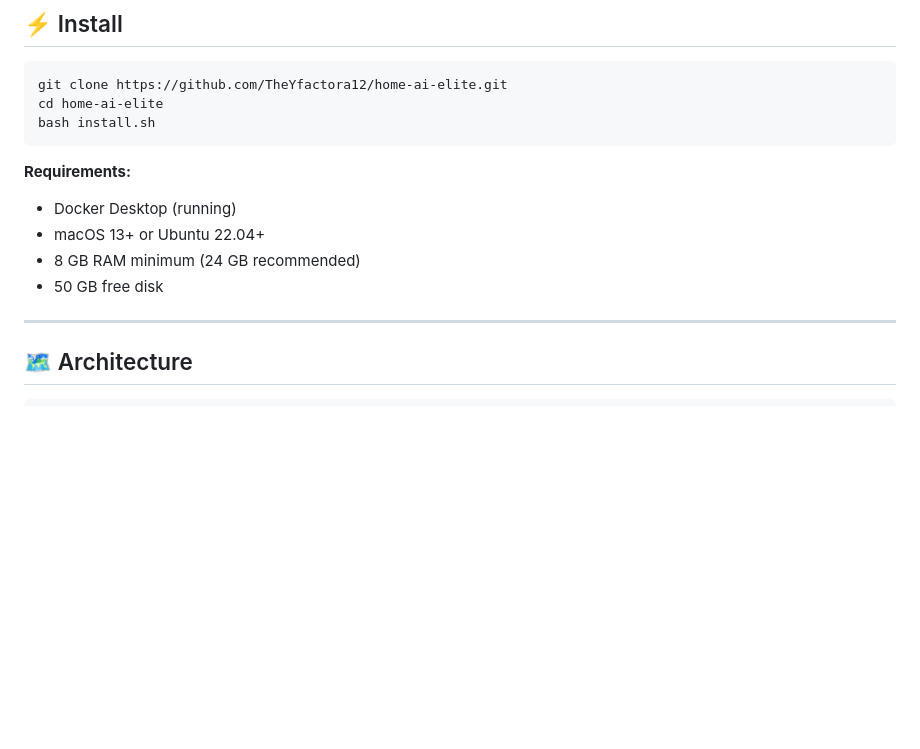
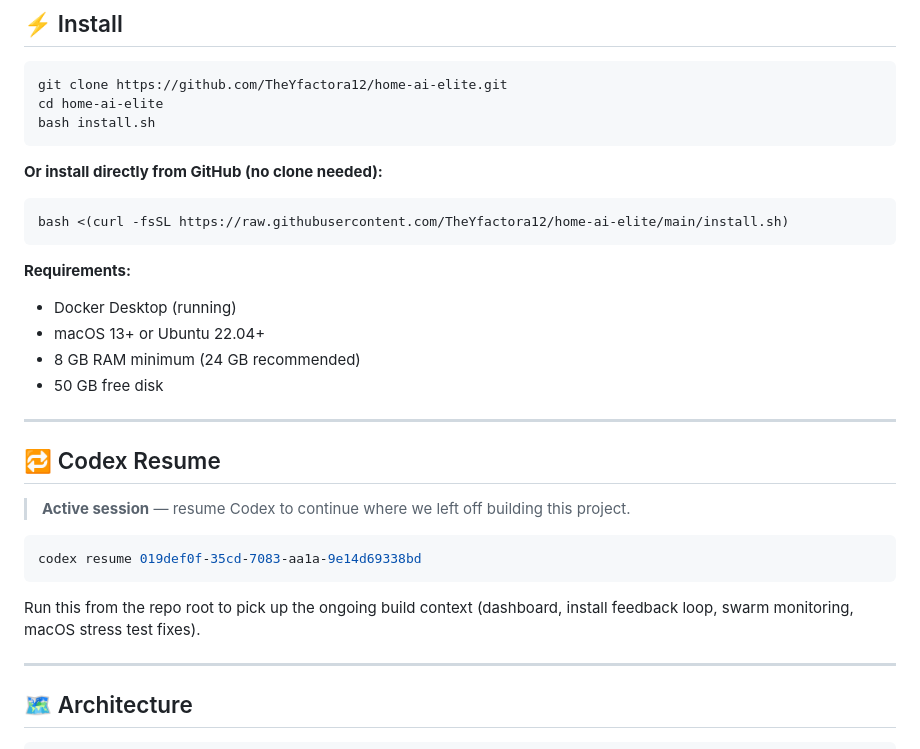
Before and after one commit to TheYfactora12/Secure-Local--AI-Merlin, a Markdown page: README.md, the part around the change. Drawn GitHub-style; blank space fills up the shorter version.

Commit message:
docs: add Codex resume session note to README

````diff
--- a/README.md
+++ b/README.md
@@ -17,11 +17,29 @@ cd home-ai-elite
 bash install.sh
 ```
 
+**Or install directly from GitHub (no clone needed):**
+
+```bash
+bash <(curl -fsSL https://raw.githubusercontent.com/TheYfactora12/home-ai-elite/main/install.sh)
+```
+
 **Requirements:**
 - Docker Desktop (running)
 - macOS 13+ or Ubuntu 22.04+
 - 8 GB RAM minimum (24 GB recommended)
 - 50 GB free disk
+
+---
+
+## 🔁 Codex Resume
+
+> **Active session** — resume Codex to continue where we left off building this project.
+
+```bash
+codex resume 019def0f-35cd-7083-aa1a-9e14d69338bd
+```
+
+Run this from the repo root to pick up the ongoing build context (dashboard, install feedback loop, swarm monitoring, macOS stress test fixes).
 
 ---
 
````
